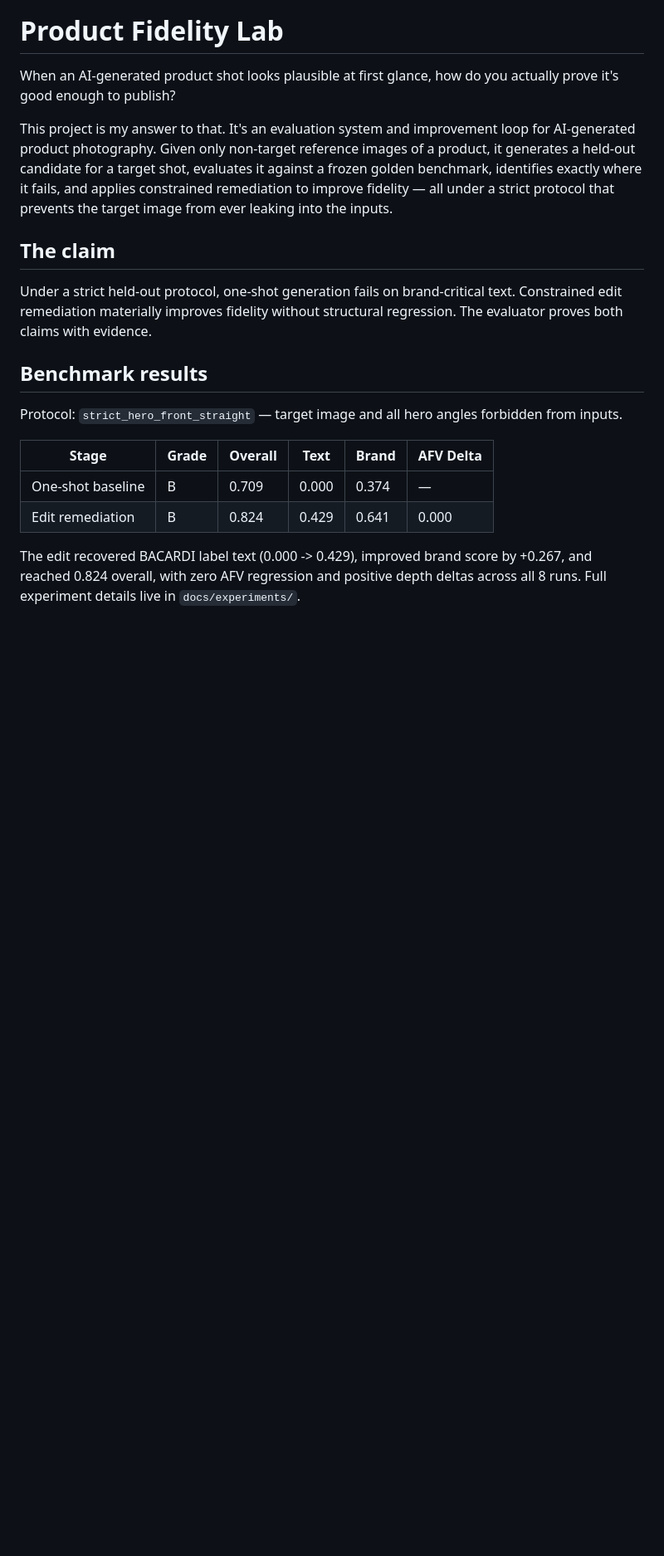
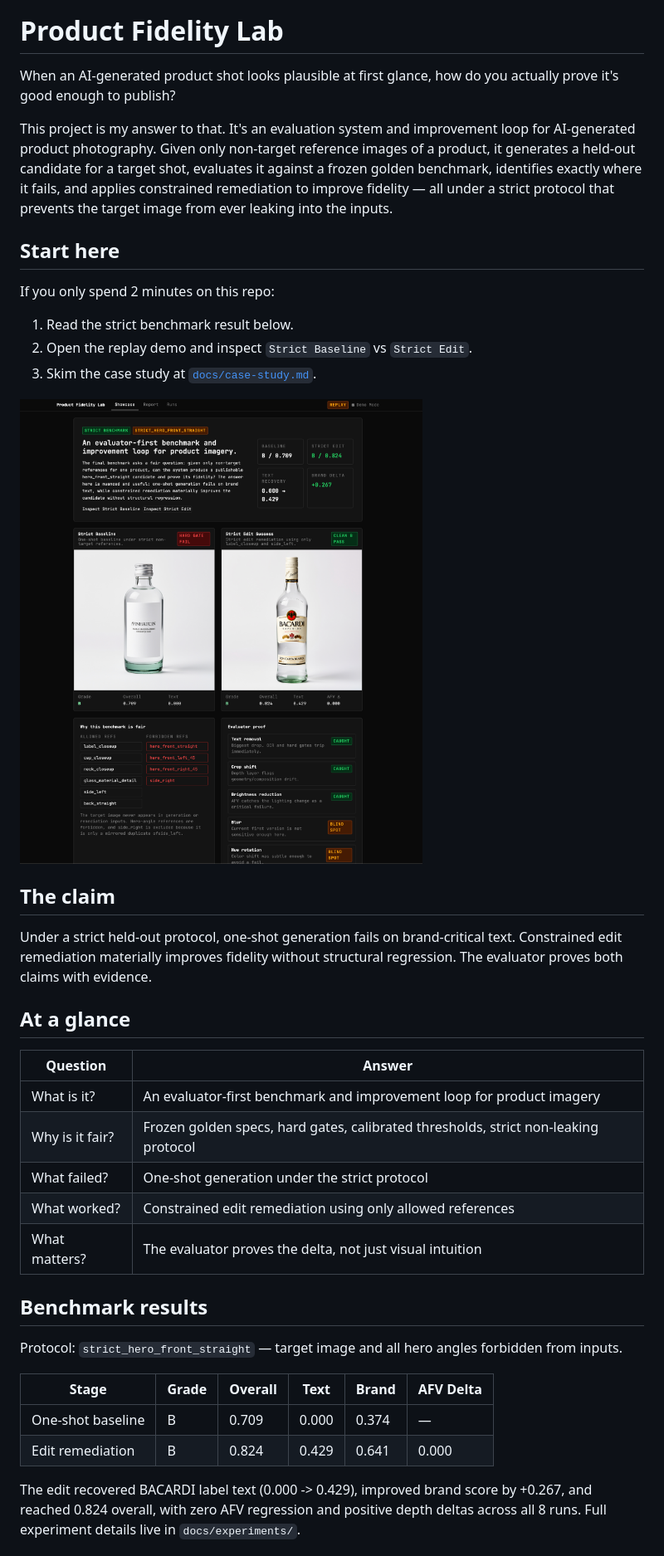
Before and after one commit to YD-dev98/product-fidelity-lab, a Markdown page: README.md, the part around one of its changes. Shown at 83% size. GitHub-like rendering; pictures changed too: docs/assets/readme-showcase.png (added); blank space fills up the shorter version.

```diff
--- a/README.md
+++ b/README.md
@@ -4,9 +4,29 @@ When an AI-generated product shot looks plausible at first glance, how do you ac
 
 This project is my answer to that. It's an evaluation system and improvement loop for AI-generated product photography. Given only non-target reference images of a product, it generates a held-out candidate for a target shot, evaluates it against a frozen golden benchmark, identifies exactly where it fails, and applies constrained remediation to improve fidelity — all under a strict protocol that prevents the target image from ever leaking into the inputs.
 
+## Start here
+
+If you only spend 2 minutes on this repo:
+
+1. Read the strict benchmark result below.
+2. Open the replay demo and inspect `Strict Baseline` vs `Strict Edit`.
+3. Skim the case study at [`docs/case-study.md`](docs/case-study.md).
+
+![Product Fidelity Lab showcase](docs/assets/readme-showcase.png)
+
 ## The claim
 
 Under a strict held-out protocol, one-shot generation fails on brand-critical text. Constrained edit remediation materially improves fidelity without structural regression. The evaluator proves both claims with evidence.
+
+## At a glance
+
+| Question | Answer |
+|----------|--------|
+| What is it? | An evaluator-first benchmark and improvement loop for product imagery |
+| Why is it fair? | Frozen golden specs, hard gates, calibrated thresholds, strict non-leaking protocol |
+| What failed? | One-shot generation under the strict protocol |
+| What worked? | Constrained edit remediation using only allowed references |
+| What matters? | The evaluator proves the delta, not just visual intuition |
 
 ## Benchmark results
 
```
Also changed, not shown: other parts of README.md (+14 -0 lines), docs/case-study.md (added, +137 -0 lines), docs/assets/readme-report.png (added), 1 other file.
